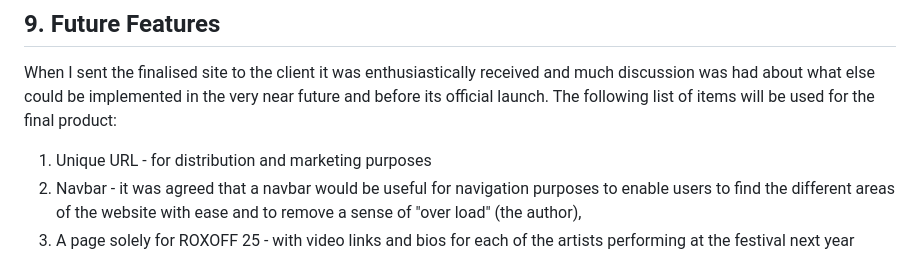
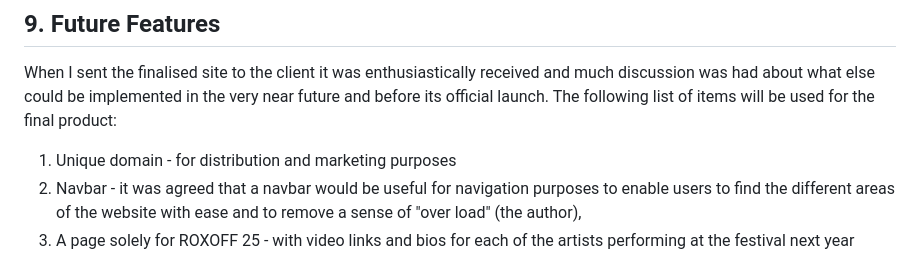
Before and after one commit to AxdeKlerk/Searchlight-Promotions-2, a Markdown page: README.md, the part around the change. Rendered like a GitHub page.

Commit message:
chore: spelling

```diff
--- a/README.md
+++ b/README.md
@@ -282,7 +282,7 @@ This website was built using html 5, css 3 and BootStrap 5.33. To contribute to
 ## 9. Future Features
 When I sent the finalised site to the client it was enthusiastically received and much discussion was had about what else could be implemented in the very near future and before its official launch.
 The following list of items will be used for the final product:
- 1. Unique URL - for distribution and marketing purposes
+ 1. Unique domain - for distribution and marketing purposes
  2. Navbar - it was agreed that a navbar would be useful for navigation purposes to enable users to find the different areas of the website with ease and to remove a sense of "over load" (the author),
  3. A page solely for ROXOFF 25 - with video links and bios for each of the artists performing at the festival next year
 
```
